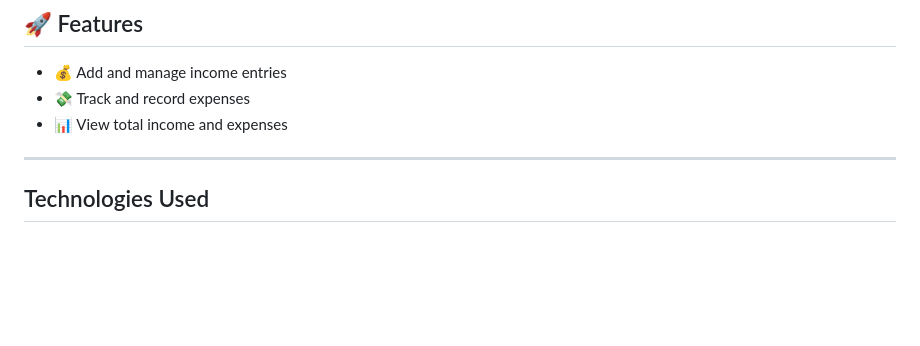
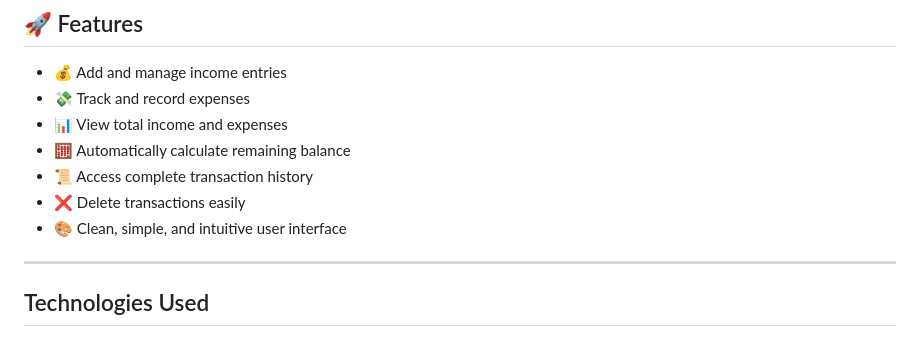
Before and after one commit to DikshithaAnand/Smart-Expense-Tracker, a Markdown page: README.md, the part around the change. Drawn GitHub-style; blank space fills up the shorter version.

Commit message:
Update README with new features and UI details
Added features for balance calculation, transaction history, deletion, and UI description.

```diff
--- a/README.md
+++ b/README.md
@@ -27,7 +27,10 @@ The main objective of this project is:
 - 💰 Add and manage income entries
 - 💸 Track and record expenses
 - 📊 View total income and expenses
-
+- 🧮 Automatically calculate remaining balance
+- 📜 Access complete transaction history
+- ❌ Delete transactions easily
+- 🎨 Clean, simple, and intuitive user interface
 
 ---
 
```
